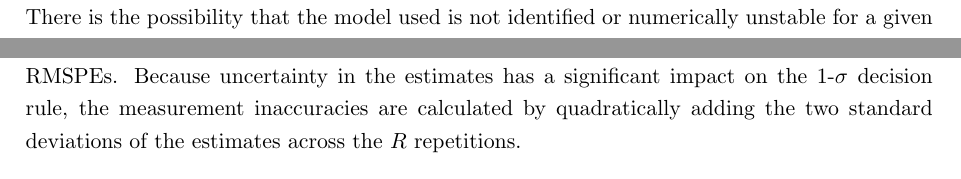
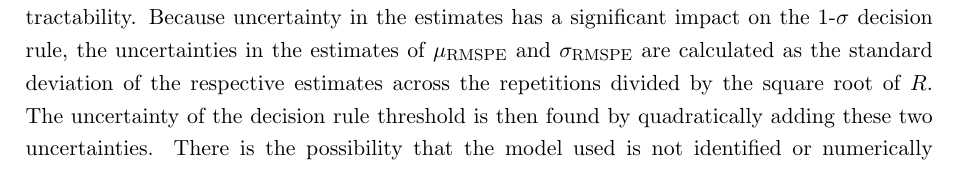
Before and after one commit to Encephala/econometrics-master-thesis, a LaTeX thesis (report/thesis/main.tex, which reads report/thesis/methods.tex, report/thesis/modelling.tex): two parts of pages 22 and 27 of 41 before the commit and part of page 22 of 41 after it, the two joined at a grey line, cut so that both start at the same text. Compiled offline with pdfLaTeX.

Commit message:
report: Move uncertainty discussion to methods, make more clear

```diff
--- a/report/thesis/methods.tex
+++ b/report/thesis/methods.tex
@@ -417,6 +417,10 @@ $v$ is preferred to avoid unrepresentative test sets, so $v = 5$ is used.
 To improve the accuracy of the estimated $\mu_{\text{RMSPE}}$ and $\sigma_{\text{RMSPE}}$, this cross validation
 is repeated $R$ times with different random folds in each repetition and the average estimates is taken.
 Here, the larger $R$ the better, but $R = 50$ is chosen to balance precision and computational tractability.
+Because uncertainty in the estimates has a significant impact on the 1-$\sigma$ decision rule,
+the uncertainties in the estimates of $\mu_{\text{RMSPE}}$ and $\sigma_{\text{RMSPE}}$ are calculated as the standard
+deviation of the respective estimates across the repetitions divided by the square root of $R$.
+The uncertainty of the decision rule threshold is then found by quadratically adding these two uncertainties.
 There is the possibility that the model used is not identified or numerically unstable for a given split due to the high
 degree of missingness. When this occurs, the fold is simply ignored for that repetition, i.e. $\mu_{\text{RMSPE}}$ is then
 simply calculated across 4 folds. In practice, this happened only very rarely.
--- a/report/thesis/modelling.tex
+++ b/report/thesis/modelling.tex
@@ -85,9 +85,7 @@ When doing so, $L_x = 1$ is used as the most minimal model. When optimising $L_x
 It could technically be possible that a better model fit is found when not including all lags between the lowest
 and the highest lag, for instance having the set of lags $\{1, 2, 4\}$. This was however not tested as it seems improbable
 given the mechanisms at play, and thus would likely be overfitting.
-\Cref{fig:modelling:cv_lags} visualises the found RMSPEs. Because uncertainty in the estimates has a significant impact
-on the 1-$\sigma$ decision rule, the measurement inaccuracies are calculated by quadratically adding the two standard
-deviations of the estimates across the $R$ repetitions.
+\Cref{fig:modelling:cv_lags} visualises the found RMSPEs.
 
 \begin{figure}[htbp]
     \centering
```
